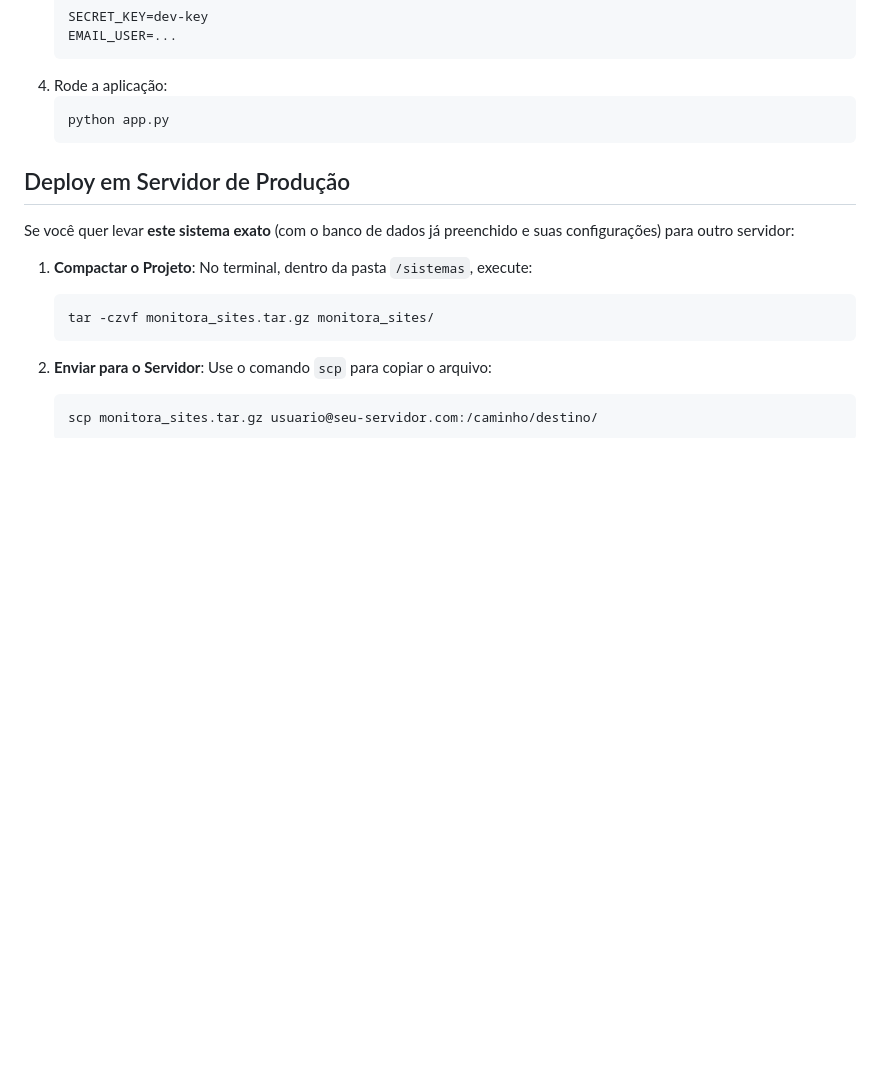
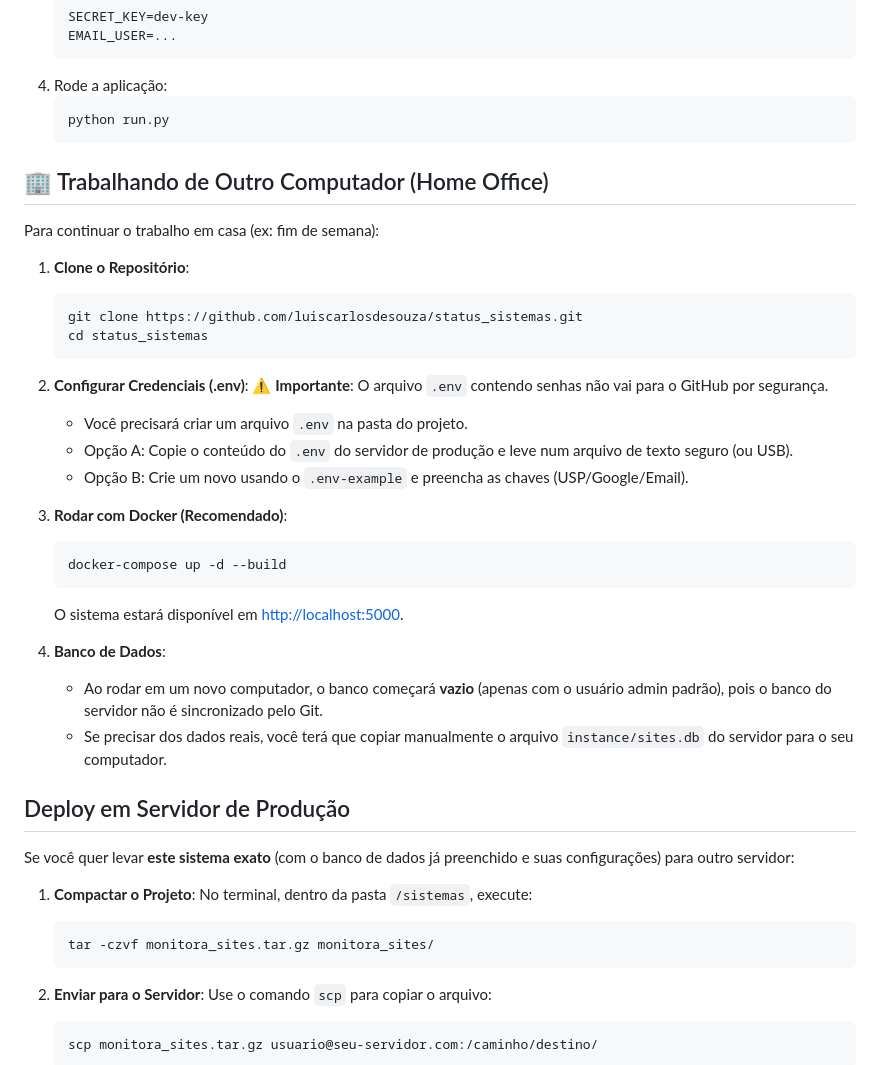
Before and after one commit to luiscarlosdesouza/status_sistemas, a Markdown page: README.md, the part around the change. Drawn GitHub-style; blank space fills up the shorter version.

Commit message:
docs: add home office setup guide

````diff
--- a/README.md
+++ b/README.md
@@ -128,8 +128,34 @@ O campo **Texto Esperado** resolve isso.
     ```
 4.  Rode a aplicação:
     ```bash
-    python app.py
+    python run.py
     ```
+
+## 🏢 Trabalhando de Outro Computador (Home Office)
+
+Para continuar o trabalho em casa (ex: fim de semana):
+
+1.  **Clone o Repositório**:
+    ```bash
+    git clone https://github.com/luiscarlosdesouza/status_sistemas.git
+    cd status_sistemas
+    ```
+
+2.  **Configurar Credenciais (.env)**:
+    ⚠️ **Importante**: O arquivo `.env` contendo senhas não vai para o GitHub por segurança.
+    - Você precisará criar um arquivo `.env` na pasta do projeto.
+    - Opção A: Copie o conteúdo do `.env` do servidor de produção e leve num arquivo de texto seguro (ou USB).
+    - Opção B: Crie um novo usando o `.env-example` e preencha as chaves (USP/Google/Email).
+
+3.  **Rodar com Docker (Recomendado)**:
+    ```bash
+    docker-compose up -d --build
+    ```
+    O sistema estará disponível em [http://localhost:5000](http://localhost:5000).
+
+4.  **Banco de Dados**:
+    - Ao rodar em um novo computador, o banco começará **vazio** (apenas com o usuário admin padrão), pois o banco do servidor não é sincronizado pelo Git.
+    - Se precisar dos dados reais, você terá que copiar manualmente o arquivo `instance/sites.db` do servidor para o seu computador.
 
 ## Deploy em Servidor de Produção
 
````
